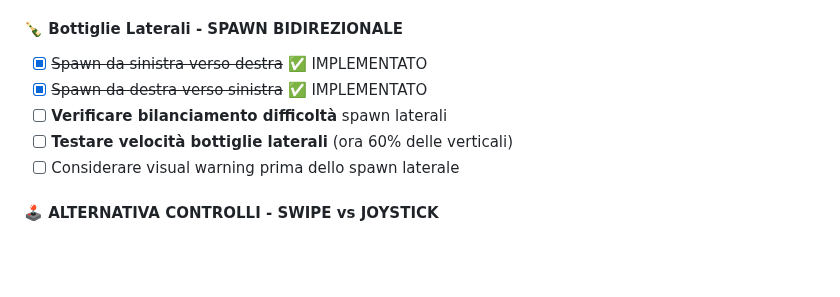
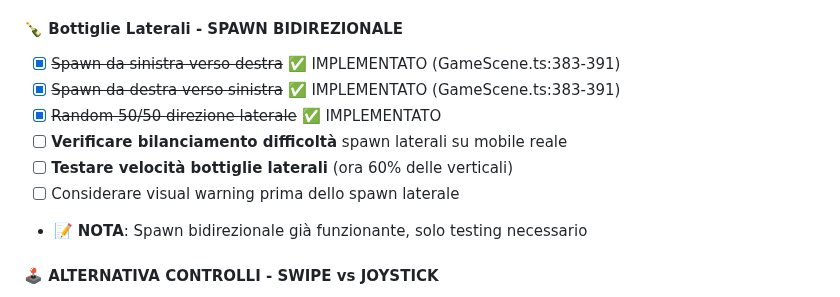
Before and after one commit to maisdesign/etimue-bottle-dropper, a Markdown page: TODO.md, the part around the change. GitHub-like rendering; blank space fills up the shorter version.

Commit message:
📝 TODO: Confermato spawn bidirezionale già implementato

```diff
--- a/TODO.md
+++ b/TODO.md
@@ -88,11 +88,13 @@
   - Verificare che salti sopra bottiglie laterali facilmente
 
 #### 🍾 Bottiglie Laterali - SPAWN BIDIREZIONALE
-- [x] ~~Spawn da sinistra verso destra~~ ✅ IMPLEMENTATO
-- [x] ~~Spawn da destra verso sinistra~~ ✅ IMPLEMENTATO
-- [ ] **Verificare bilanciamento difficoltà** spawn laterali
+- [x] ~~Spawn da sinistra verso destra~~ ✅ IMPLEMENTATO (GameScene.ts:383-391)
+- [x] ~~Spawn da destra verso sinistra~~ ✅ IMPLEMENTATO (GameScene.ts:383-391)
+- [x] ~~Random 50/50 direzione laterale~~ ✅ IMPLEMENTATO
+- [ ] **Verificare bilanciamento difficoltà** spawn laterali su mobile reale
 - [ ] **Testare velocità bottiglie laterali** (ora 60% delle verticali)
 - [ ] Considerare visual warning prima dello spawn laterale
+- 📝 **NOTA**: Spawn bidirezionale già funzionante, solo testing necessario
 
 #### 🕹️ ALTERNATIVA CONTROLLI - SWIPE vs JOYSTICK
 - [ ] **VALUTARE SISTEMA SWIPE** al posto del joystick
```
